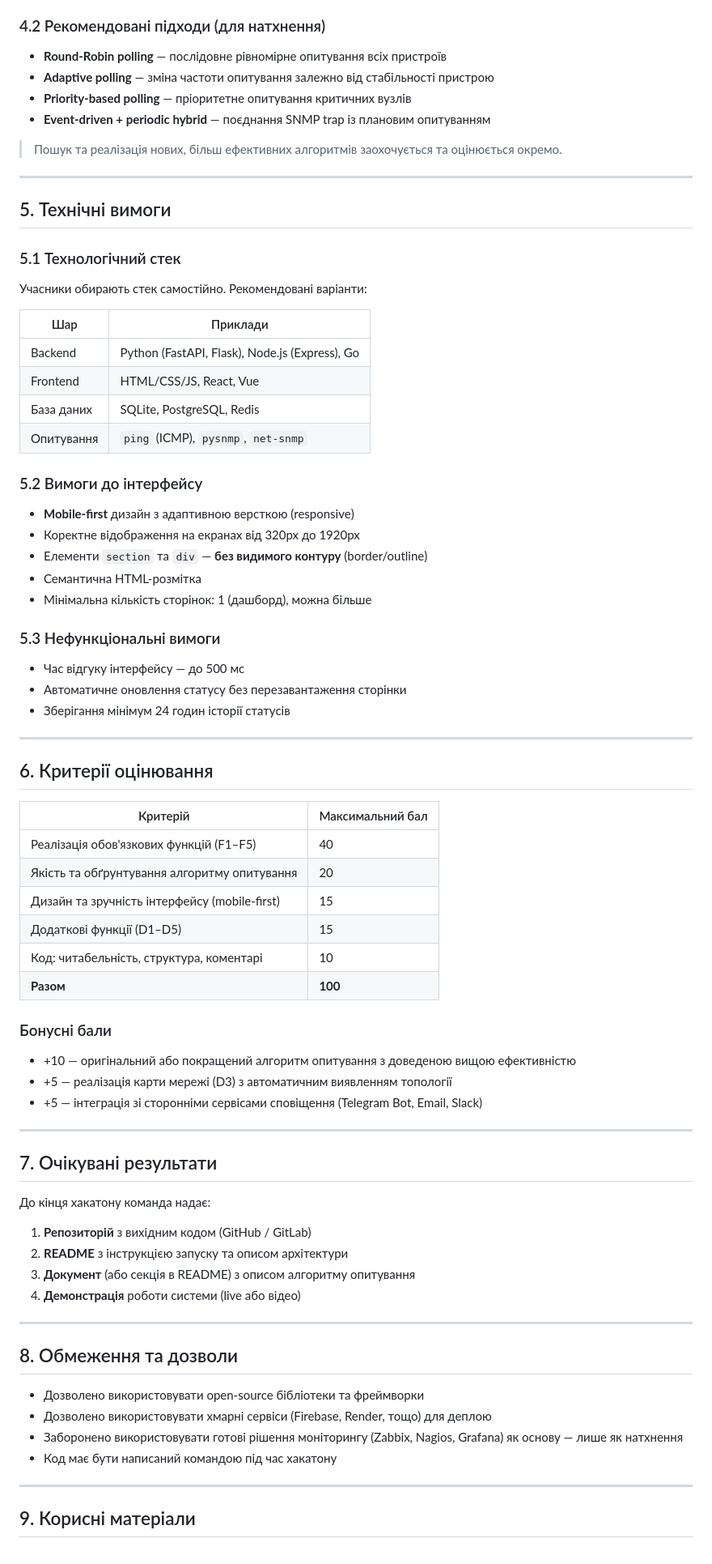
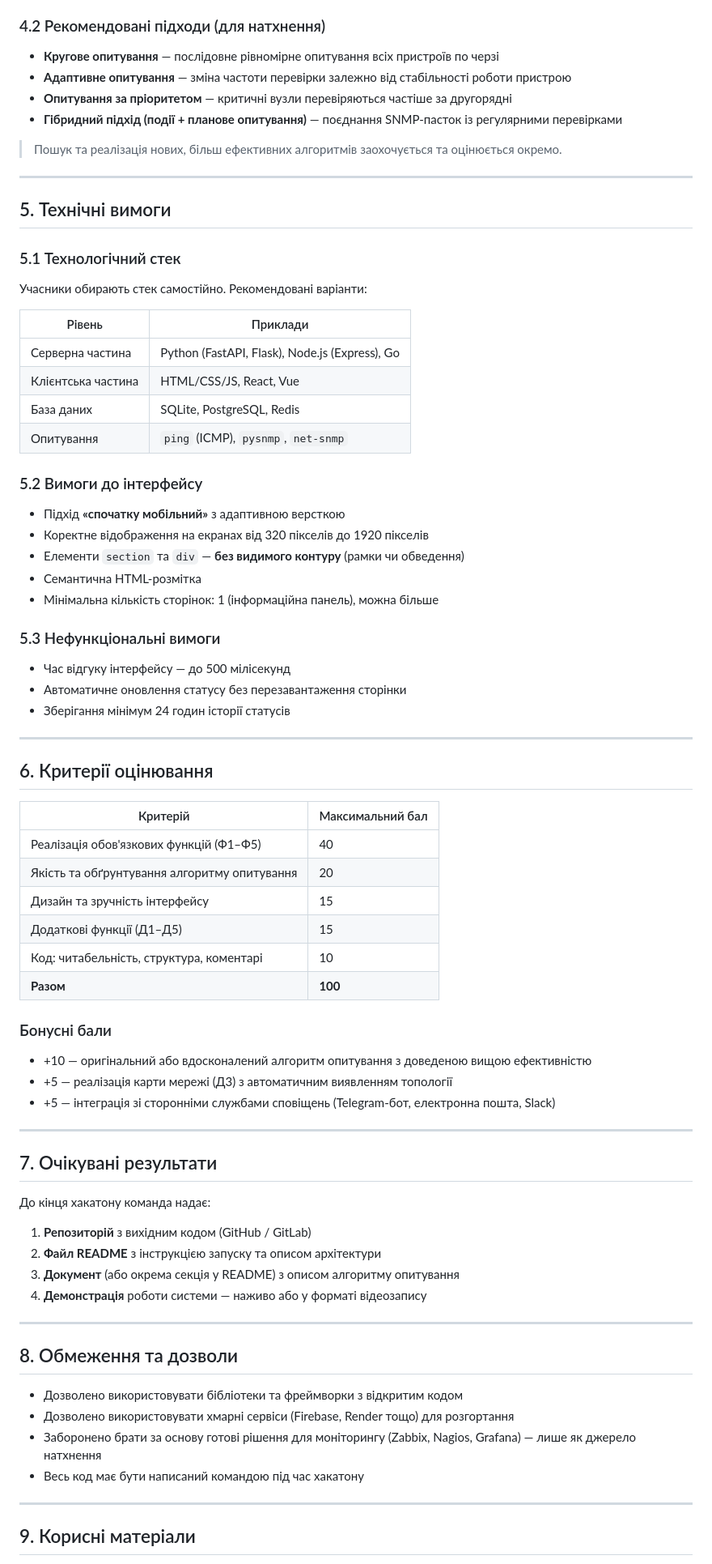
Before and after one commit to arktinen-isa/hackathon, a Markdown page: TASK_SPEC.md, the part around one of its changes. Shown at 81% size. Rendered like a GitHub page.

```diff
--- a/TASK_SPEC.md
+++ b/TASK_SPEC.md
@@ -70,10 +71,10 @@
 
 ### 4.2 Рекомендовані підходи (для натхнення)
 
-- **Round-Robin polling** — послідовне рівномірне опитування всіх пристроїв
-- **Adaptive polling** — зміна частоти опитування залежно від стабільності пристрою
-- **Priority-based polling** — пріоритетне опитування критичних вузлів
-- **Event-driven + periodic hybrid** — поєднання SNMP trap із плановим опитуванням
+- **Кругове опитування** — послідовне рівномірне опитування всіх пристроїв по черзі
+- **Адаптивне опитування** — зміна частоти перевірки залежно від стабільності роботи пристрою
+- **Опитування за пріоритетом** — критичні вузли перевіряються частіше за другорядні
+- **Гібридний підхід (події + планове опитування)** — поєднання SNMP-пасток із регулярними перевірками
 
 > Пошук та реалізація нових, більш ефективних алгоритмів заохочується та оцінюється окремо.
 
@@ -85,24 +86,24 @@
 
 Учасники обирають стек самостійно. Рекомендовані варіанти:
 
-| Шар | Приклади |
-|-----|---------|
-| Backend | Python (FastAPI, Flask), Node.js (Express), Go |
-| Frontend | HTML/CSS/JS, React, Vue |
+| Рівень | Приклади |
+|--------|---------|
+| Серверна частина | Python (FastAPI, Flask), Node.js (Express), Go |
+| Клієнтська частина | HTML/CSS/JS, React, Vue |
 | База даних | SQLite, PostgreSQL, Redis |
 | Опитування | `ping` (ICMP), `pysnmp`, `net-snmp` |
 
 ### 5.2 Вимоги до інтерфейсу
 
-- **Mobile-first** дизайн з адаптивною версткою (responsive)
-- Коректне відображення на екранах від 320px до 1920px
-- Елементи `section` та `div` — **без видимого контуру** (border/outline)
+- Підхід **«спочатку мобільний»** з адаптивною версткою
+- Коректне відображення на екранах від 320 пікселів до 1920 пікселів
+- Елементи `section` та `div` — **без видимого контуру** (рамки чи обведення)
 - Семантична HTML-розмітка
-- Мінімальна кількість сторінок: 1 (дашборд), можна більше
+- Мінімальна кількість сторінок: 1 (інформаційна панель), можна більше
 
 ### 5.3 Нефункціональні вимоги
 
-- Час відгуку інтерфейсу — до 500 мс
+- Час відгуку інтерфейсу — до 500 мілісекунд
 - Автоматичне оновлення статусу без перезавантаження сторінки
 - Зберігання мінімум 24 годин історії статусів
 
@@ -112,18 +113,18 @@
 
 | Критерій | Максимальний бал |
 |----------|-----------------|
-| Реалізація обов'язкових функцій (F1–F5) | 40 |
+| Реалізація обов'язкових функцій (Ф1–Ф5) | 40 |
 | Якість та обґрунтування алгоритму опитування | 20 |
-| Дизайн та зручність інтерфейсу (mobile-first) | 15 |
-| Додаткові функції (D1–D5) | 15 |
+| Дизайн та зручність інтерфейсу | 15 |
+| Додаткові функції (Д1–Д5) | 15 |
 | Код: читабельність, структура, коментарі | 10 |
 | **Разом** | **100** |
 
 ### Бонусні бали
 
-- +10 — оригінальний або покращений алгоритм опитування з доведеною вищою ефективністю
-- +5 — реалізація карти мережі (D3) з автоматичним виявленням топології
-- +5 — інтеграція зі сторонніми сервісами сповіщення (Telegram Bot, Email, Slack)
+- +10 — оригінальний або вдосконалений алгоритм опитування з доведеною вищою ефективністю
+- +5 — реалізація карти мережі (Д3) з автоматичним виявленням топології
+- +5 — інтеграція зі сторонніми службами сповіщень (Telegram-бот, електронна пошта, Slack)
 
 ---
 
@@ -132,18 +133,18 @@
 До кінця хакатону команда надає:
 
 1. **Репозиторій** з вихідним кодом (GitHub / GitLab)
-2. **README** з інструкцією запуску та описом архітектури
-3. **Документ** (або секція в README) з описом алгоритму опитування
-4. **Демонстрація** роботи системи (live або відео)
+2. **Файл README** з інструкцією запуску та описом архітектури
+3. **Документ** (або окрема секція у README) з описом алгоритму опитування
+4. **Демонстрація** роботи системи — наживо або у форматі відеозапису
 
 ---
 
 ## 8. Обмеження та дозволи
 
-- Дозволено використовувати open-source бібліотеки та фреймворки
-- Дозволено використовувати хмарні сервіси (Firebase, Render, тощо) для деплою
-- Заборонено використовувати готові рішення моніторингу (Zabbix, Nagios, Grafana) як основу — лише як натхнення
-- Код має бути написаний командою під час хакатону
+- Дозволено використовувати бібліотеки та фреймворки з відкритим кодом
+- Дозволено використовувати хмарні сервіси (Firebase, Render тощо) для розгортання
+- Заборонено брати за основу готові рішення для моніторингу (Zabbix, Nagios, Grafana) — лише як джерело натхнення
+- Весь код має бути написаний командою під час хакатону
 
 ---
 
```
Also changed, not shown: other parts of TASK_SPEC.md (+23 -22 lines).
